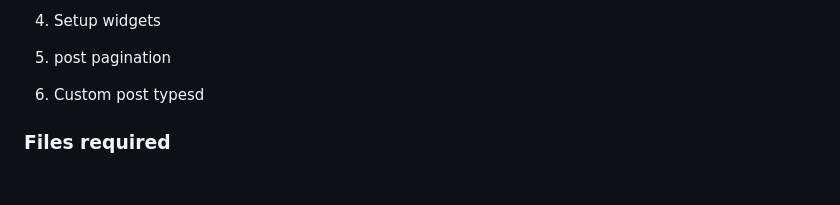
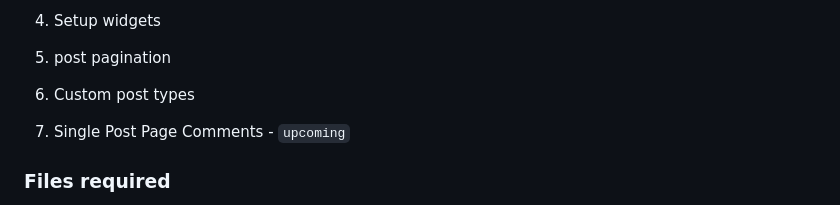
Before and after one commit to jg-digital-media/jgdm_wordpress_theme, a Markdown page: readme.md, the part around the change printed below. GitHub-like rendering; blank space fills up the shorter version.

Commit message:
setup note for post comments

```diff
--- a/readme.md
+++ b/readme.md
@@ -51,7 +51,9 @@
 
 5. post pagination
 
-6. Custom post typesd
+6. Custom post types
+
+7. Single Post Page Comments - `upcoming`
 
 
 ### Files required
```
Also changed, not shown: other parts of readme.md (+1 -1 lines).
